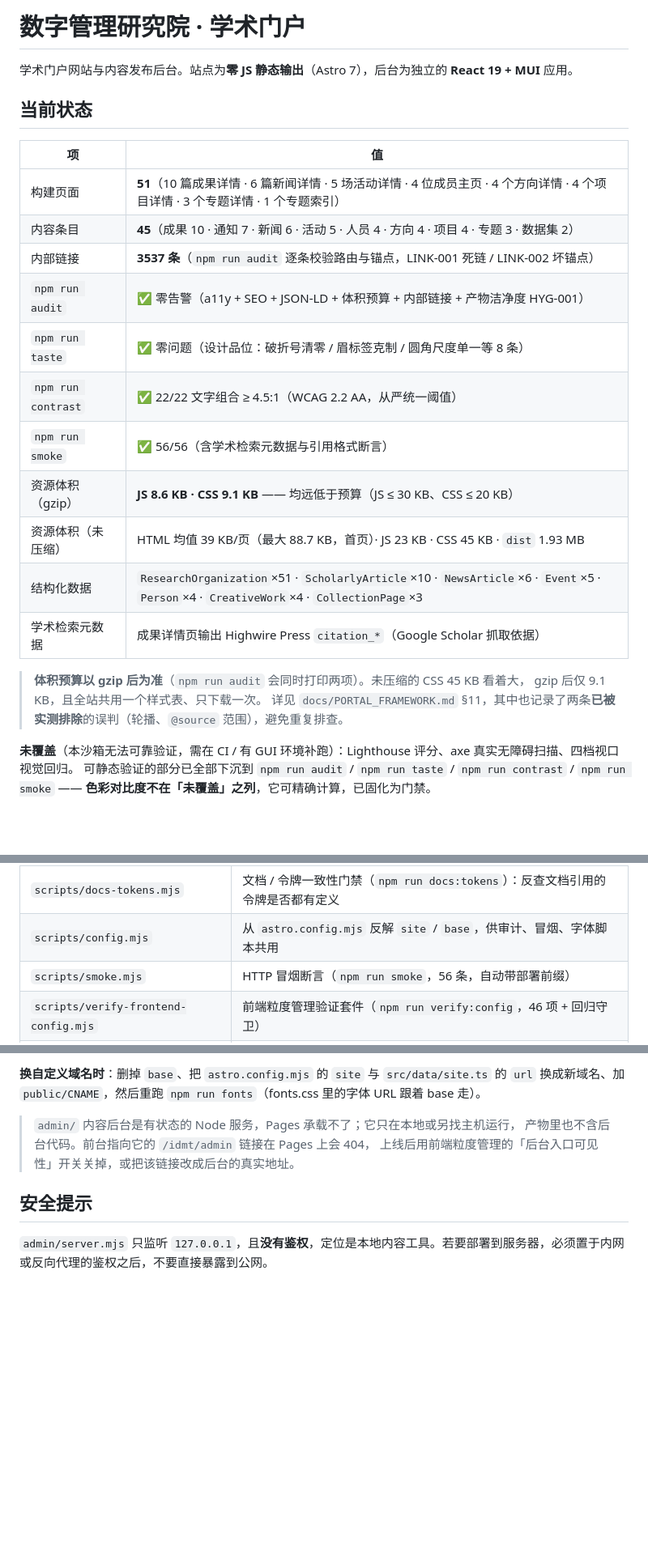
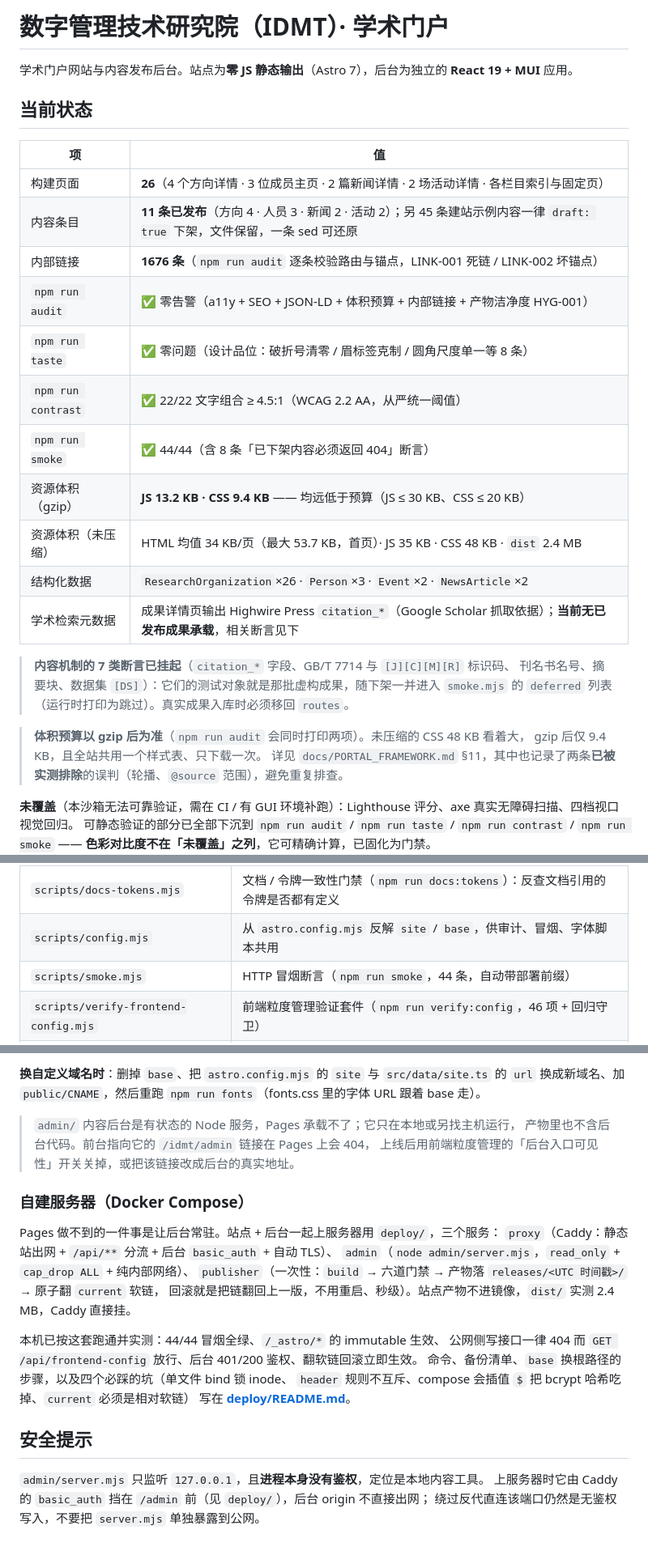
Before and after one commit to Little-pig-create/idmt, a Markdown page: README.md, 3 parts joined by grey strips. Shown at 81% size. Rendered like a GitHub page; blank space fills up the shorter version.

Commit message:
docs(README): 门禁数字按迁移后实测重取，补自建服务器说明
上一笔改动把语料从 45 条虚构条目换成 11 条真实条目，README 与 docs 的实测数字
全部失效（51 页 → 26、smoke 56 → 44、内部链接 3537 → 1676、JSON-LD 83 → 33 块、
gzip JS 8.6 → 13.2 KB、dist 1.93 → 2.4 MB）。逐条按 npm run audit / smoke 当前输出
改回，并写明两件事：7 类引用格式断言随虚构成果进入 smoke.mjs 的 deferred 列表，
真实成果入库时必须移回 routes；config-regression-guard 比对的 Windows 侧基线在
内容迁移后需重新生成，否则会把换掉的条目报成差异。

新增「自建服务器（Docker Compose）」一节，指向 deploy/README.md。README 标题改为
研究院现用名。安全提示改写：admin/server.mjs 进程本身无鉴权，上服务器由 Caddy
basic_auth 挡在 /admin 前，绕过反代直连仍是无鉴权写入。

```diff
--- a/README.md
+++ b/README.md
@@ -1,4 +1,4 @@
-# 数字管理研究院 · 学术门户
+# 数字管理技术研究院（IDMT）· 学术门户
 
 学术门户网站与内容发布后台。站点为**零 JS 静态输出**（Astro 7），后台为独立的 **React 19 + MUI** 应用。
 
@@ -6,20 +6,24 @@
 
 | 项 | 值 |
 |---|---|
-| 构建页面 | **51**（10 篇成果详情 · 6 篇新闻详情 · 5 场活动详情 · 4 位成员主页 · 4 个方向详情 · 4 个项目详情 · 3 个专题详情 · 1 个专题索引） |
-| 内容条目 | **45**（成果 10 · 通知 7 · 新闻 6 · 活动 5 · 人员 4 · 方向 4 · 项目 4 · 专题 3 · 数据集 2） |
-| 内部链接 | **3537 条**（`npm run audit` 逐条校验路由与锚点，LINK-001 死链 / LINK-002 坏锚点） |
+| 构建页面 | **26**（4 个方向详情 · 3 位成员主页 · 2 篇新闻详情 · 2 场活动详情 · 各栏目索引与固定页） |
+| 内容条目 | **11 条已发布**（方向 4 · 人员 3 · 新闻 2 · 活动 2）；另 45 条建站示例内容一律 `draft: true` 下架，文件保留，一条 sed 可还原 |
+| 内部链接 | **1676 条**（`npm run audit` 逐条校验路由与锚点，LINK-001 死链 / LINK-002 坏锚点） |
 | `npm run audit` | ✅ 零告警（a11y + SEO + JSON-LD + 体积预算 + 内部链接 + 产物洁净度 HYG-001） |
 | `npm run taste` | ✅ 零问题（设计品位：破折号清零 / 眉标签克制 / 圆角尺度单一等 8 条） |
 | `npm run contrast` | ✅ 22/22 文字组合 ≥ 4.5:1（WCAG 2.2 AA，从严统一阈值） |
-| `npm run smoke` | ✅ 56/56（含学术检索元数据与引用格式断言） |
-| 资源体积（gzip） | **JS 8.6 KB · CSS 9.1 KB** —— 均远低于预算（JS ≤ 30 KB、CSS ≤ 20 KB） |
-| 资源体积（未压缩） | HTML 均值 39 KB/页（最大 88.7 KB，首页）· JS 23 KB · CSS 45 KB · `dist` 1.93 MB |
-| 结构化数据 | `ResearchOrganization`×51 · `ScholarlyArticle`×10 · `NewsArticle`×6 · `Event`×5 · `Person`×4 · `CreativeWork`×4 · `CollectionPage`×3 |
-| 学术检索元数据 | 成果详情页输出 Highwire Press `citation_*`（Google Scholar 抓取依据） |
+| `npm run smoke` | ✅ 44/44（含 8 条「已下架内容必须返回 404」断言） |
+| 资源体积（gzip） | **JS 13.2 KB · CSS 9.4 KB** —— 均远低于预算（JS ≤ 30 KB、CSS ≤ 20 KB） |
+| 资源体积（未压缩） | HTML 均值 34 KB/页（最大 53.7 KB，首页）· JS 35 KB · CSS 48 KB · `dist` 2.4 MB |
+| 结构化数据 | `ResearchOrganization`×26 · `Person`×3 · `Event`×2 · `NewsArticle`×2 |
+| 学术检索元数据 | 成果详情页输出 Highwire Press `citation_*`（Google Scholar 抓取依据）；**当前无已发布成果承载**，相关断言见下 |
 
-> **体积预算以 gzip 后为准**（`npm run audit` 会同时打印两项）。未压缩的 CSS 45 KB 看着大，
-> gzip 后仅 9.1 KB，且全站共用一个样式表、只下载一次。
+> **内容机制的 7 类断言已挂起**（`citation_*` 字段、GB/T 7714 与 `[J][C][M][R]` 标识码、
+> 刊名书名号、摘要块、数据集 `[DS]`）：它们的测试对象就是那批虚构成果，随下架一并进入
+> `smoke.mjs` 的 `deferred` 列表（运行时打印为跳过）。真实成果入库时必须移回 `routes`。
+
+> **体积预算以 gzip 后为准**（`npm run audit` 会同时打印两项）。未压缩的 CSS 48 KB 看着大，
+> gzip 后仅 9.4 KB，且全站共用一个样式表、只下载一次。
 > 详见 `docs/PORTAL_FRAMEWORK.md` §11，其中也记录了两条**已被实测排除**的误判（轮播、`@source` 范围），避免重复排查。
 
 **未覆盖**（本沙箱无法可靠验证，需在 CI / 有 GUI 环境补跑）：Lighthouse 评分、axe 真实无障碍扫描、四档视口视觉回归。
@@ -168,7 +172,7 @@ npm run dev
 | `scripts/contrast.mjs` | 色彩对比度门禁（`npm run contrast`）：解析 tokens.css，22 组真实在用的文字组合一律 ≥ 4.5:1 |
 | `scripts/docs-tokens.mjs` | 文档 / 令牌一致性门禁（`npm run docs:tokens`）：反查文档引用的令牌是否都有定义 |
 | `scripts/config.mjs` | 从 `astro.config.mjs` 反解 `site` / `base`，供审计、冒烟、字体脚本共用 |
-| `scripts/smoke.mjs` | HTTP 冒烟断言（`npm run smoke`，56 条，自动带部署前缀） |
+| `scripts/smoke.mjs` | HTTP 冒烟断言（`npm run smoke`，44 条，自动带部署前缀） |
 | `scripts/verify-frontend-config.mjs` | 前端粒度管理验证套件（`npm run verify:config`，46 项 + 回归守卫） |
 | `scripts/fonts.mjs` | 字体子集生成（`npm run fonts`）：按站点实际用字裁剪 `.fonts-src/` 源字体，输出 `public/fonts/*.woff2` + `fonts-charset.txt` |
 | `scripts/fonts-check.mjs` | 字体子集覆盖度检查（`npm run fonts:check`）：提示级，缺字退 0 |
@@ -251,6 +257,22 @@ npm run dev
 > 产物里也不含后台代码。前台指向它的 `/idmt/admin` 链接在 Pages 上会 404，
 > 上线后用前端粒度管理的「后台入口可见性」开关关掉，或把该链接改成后台的真实地址。
 
+### 自建服务器（Docker Compose）
+
+Pages 做不到的一件事是让后台常驻。站点 + 后台一起上服务器用 `deploy/`，三个服务：
+`proxy`（Caddy：静态站出网 + `/api/**` 分流 + 后台 `basic_auth` + 自动 TLS）、
+`admin`（`node admin/server.mjs`，`read_only` + `cap_drop ALL` + 纯内部网络）、
+`publisher`（一次性：`build` → 六道门禁 → 产物落 `releases/<UTC 时间戳>/` → 原子翻 `current` 软链，
+回滚就是把链翻回上一版，不用重启、秒级）。站点产物不进镜像，`dist/` 实测 2.4 MB，Caddy 直接挂。
+
+本机已按这套跑通并实测：44/44 冒烟全绿、`/_astro/*` 的 immutable 生效、
+公网侧写接口一律 404 而 `GET /api/frontend-config` 放行、后台 401/200 鉴权、翻软链回滚立即生效。
+命令、备份清单、`base` 换根路径的步骤，以及四个必踩的坑（单文件 bind 锁 inode、
+`header` 规则不互斥、compose 会插值 `$` 把 bcrypt 哈希吃掉、`current` 必须是相对软链）
+写在 **[deploy/README.md](deploy/README.md)**。
+
 ## 安全提示
 
-`admin/server.mjs` 只监听 `127.0.0.1`，且**没有鉴权**，定位是本地内容工具。若要部署到服务器，必须置于内网或反向代理的鉴权之后，不要直接暴露到公网。
+`admin/server.mjs` 只监听 `127.0.0.1`，且**进程本身没有鉴权**，定位是本地内容工具。
+上服务器时它由 Caddy 的 `basic_auth` 挡在 `/admin` 前（见 `deploy/`），后台 origin 不直接出网；
+绕过反代直连该端口仍然是无鉴权写入，不要把 `server.mjs` 单独暴露到公网。
```
Also changed, not shown: other parts of README.md (+3 -1 lines), docs/PAGE_SPECIFICATION.md (+3 -3 lines), docs/PORTAL_FRAMEWORK.md (+7 -6 lines).
